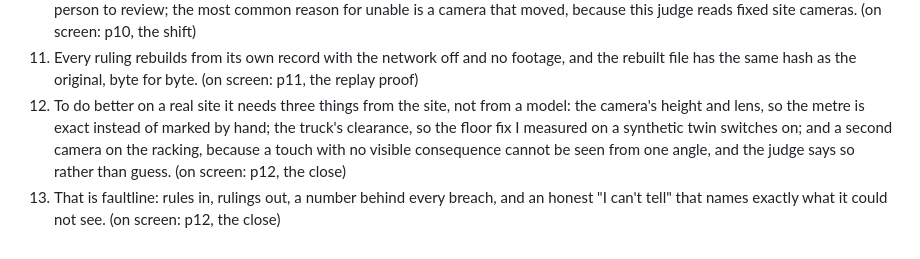
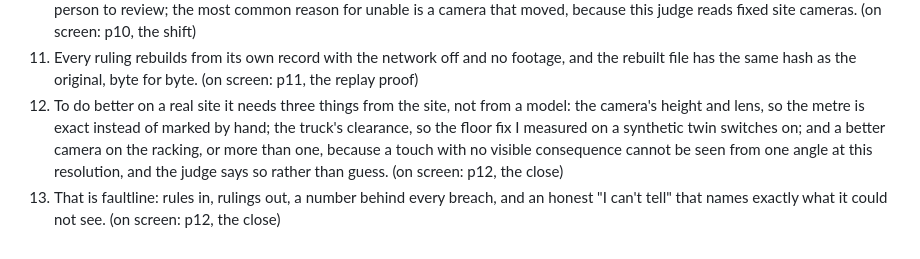
Before and after one commit to BrockDawg/faultline, a Markdown page: demo/SCRIPT.md, the part around the change. Rendered like a GitHub page.

Commit message:
demo: the third site piece is a better camera on the racking, or more than one
Co-Authored-By: Claude Fable 5.1 <noreply@anthropic.com>
Claude-Session: https://claude.ai/code/session_01NSNgmoA2pPsqFbmSE2oJf1
Built-With: claude-fable-5-1 via Claude Code
Built-On: 2026-10-31T08:02:55-0500
Meta-Models: none

```diff
--- a/demo/SCRIPT.md
+++ b/demo/SCRIPT.md
@@ -15,5 +15,5 @@ Read at an easy pace, each line takes about fifteen seconds; thirteen lines make
 9. So it does not guess whether the truck was moving: it rules unable, names that one missing fact, and shows the measurement that left it open. (on screen: p09, the unable ruling)
 10. On a real site this runs over a whole shift, an hour or more of footage from each camera: it cuts the footage into windows, measures every window on every rule, and surfaces everything that registers as an incident, with its frames and its number, for a person to review; the most common reason for unable is a camera that moved, because this judge reads fixed site cameras. (on screen: p10, the shift)
 11. Every ruling rebuilds from its own record with the network off and no footage, and the rebuilt file has the same hash as the original, byte for byte. (on screen: p11, the replay proof)
-12. To do better on a real site it needs three things from the site, not from a model: the camera's height and lens, so the metre is exact instead of marked by hand; the truck's clearance, so the floor fix I measured on a synthetic twin switches on; and a second camera on the racking, because a touch with no visible consequence cannot be seen from one angle, and the judge says so rather than guess. (on screen: p12, the close)
+12. To do better on a real site it needs three things from the site, not from a model: the camera's height and lens, so the metre is exact instead of marked by hand; the truck's clearance, so the floor fix I measured on a synthetic twin switches on; and a better camera on the racking, or more than one, because a touch with no visible consequence cannot be seen from one angle at this resolution, and the judge says so rather than guess. (on screen: p12, the close)
 13. That is faultline: rules in, rulings out, a number behind every breach, and an honest "I can't tell" that names exactly what it could not see. (on screen: p12, the close)
```
